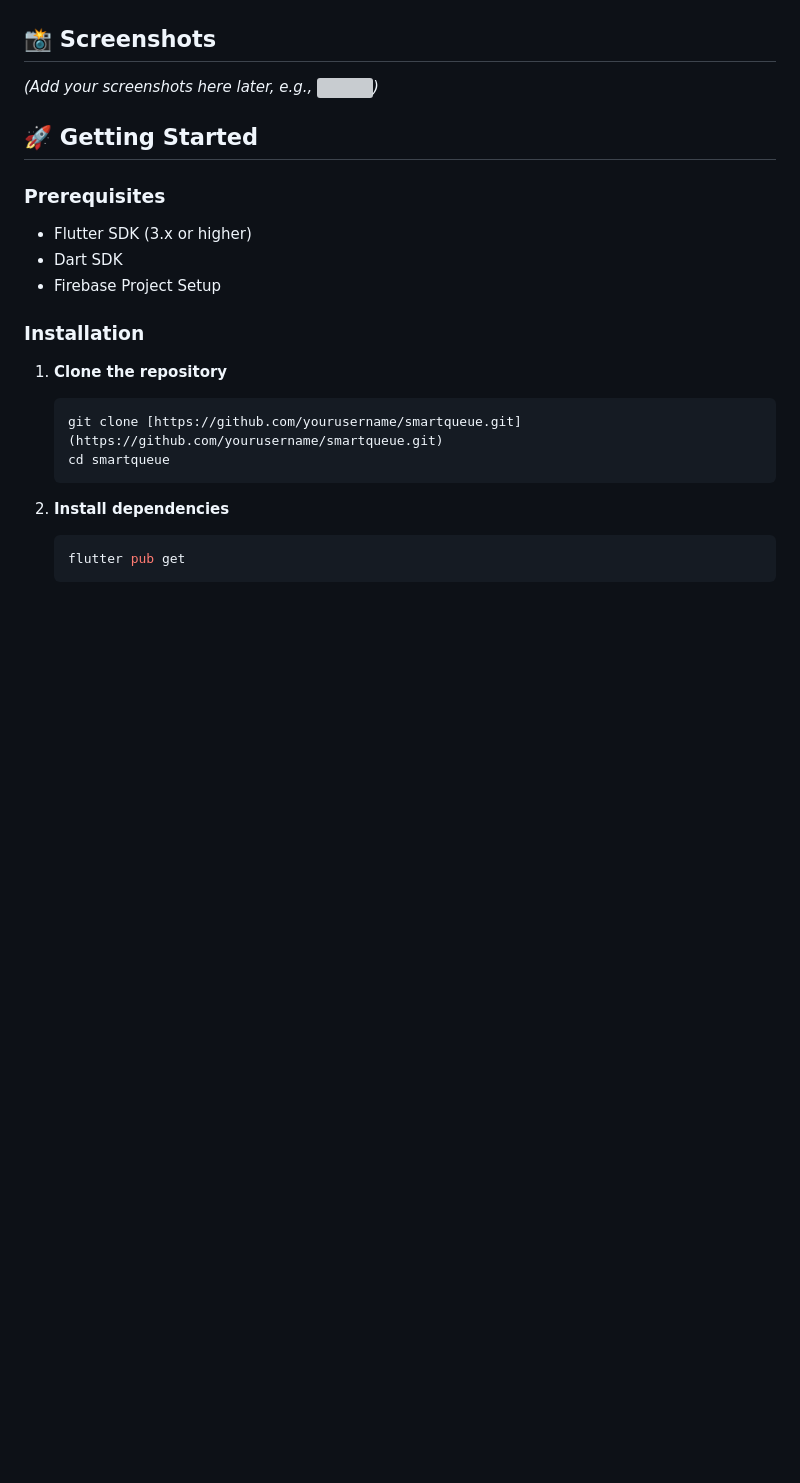
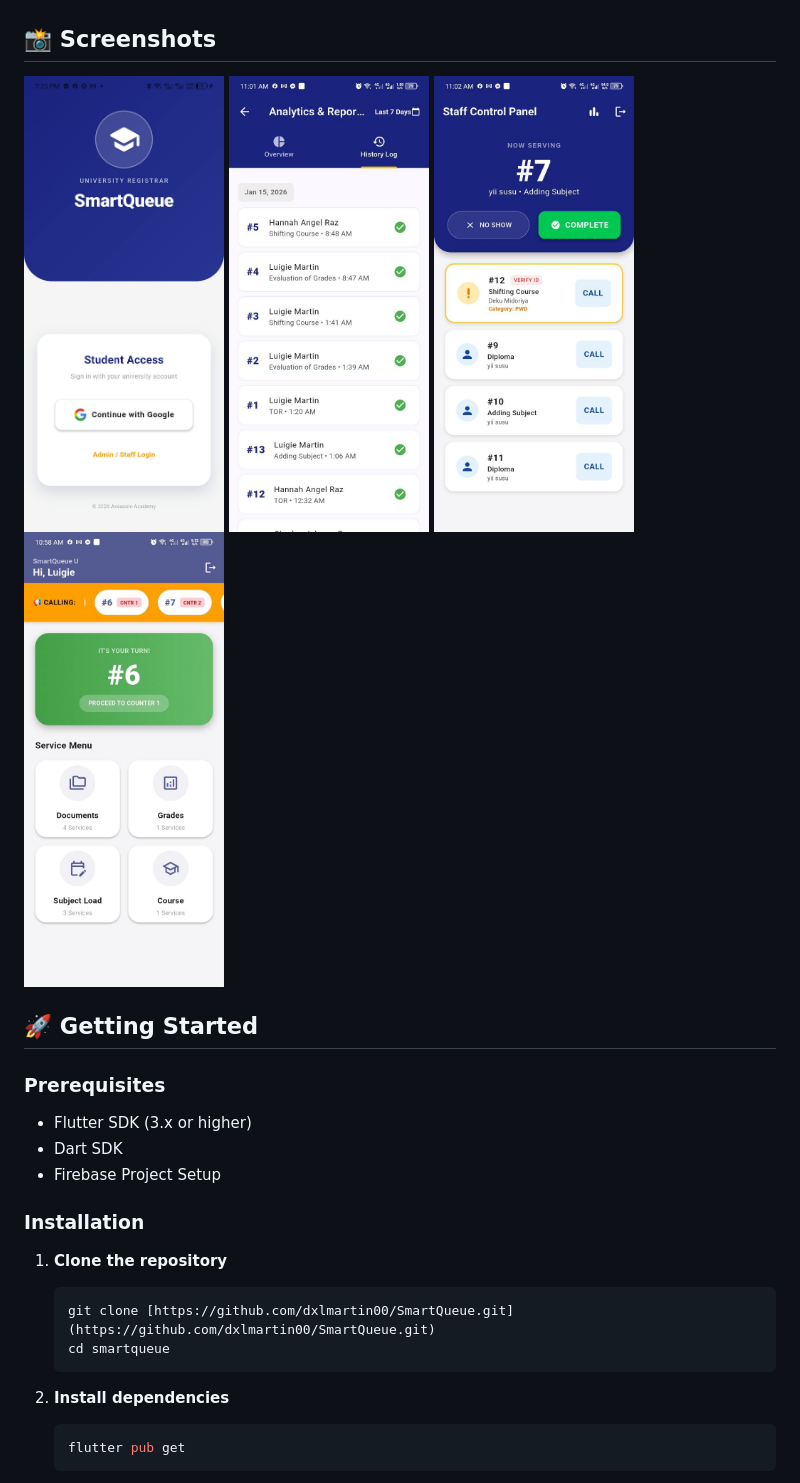
Before and after one commit to dxlmartin00/SmartQueue, a Markdown page: README.md, the part around the change. GitHub-like rendering; pictures changed too: assets/screenshot.jpg (added), assets/screenshot1.jpg (added), assets/screenshot2.jpg (added); blank space fills up the shorter version; grey boxes are pictures that could not be loaded.

Commit message:
Added screenshots in README.md

````diff
--- a/README.md
+++ b/README.md
@@ -30,7 +30,10 @@ The app follows a **3-Tier Architecture**:
 3.  **Data:** Google Cloud Firestore (NoSQL)
 
 ## 📸 Screenshots
-*(Add your screenshots here later, e.g., <img src="assets/screen1.png" width="200" />)*
+<img src="assets/screenshot.jpg" width="200" />
+<img src="assets/screenshot1.jpg" width="200" />
+<img src="assets/screenshot2.jpg" width="200" />
+<img src="assets/screenshot3.jpg" width="200" />
 
 ## 🚀 Getting Started
 
@@ -42,7 +45,7 @@ The app follows a **3-Tier Architecture**:
 ### Installation
 1.  **Clone the repository**
     ```bash
-    git clone [https://github.com/yourusername/smartqueue.git](https://github.com/yourusername/smartqueue.git)
+    git clone [https://github.com/dxlmartin00/SmartQueue.git](https://github.com/dxlmartin00/SmartQueue.git)
     cd smartqueue
     ```
 
````
